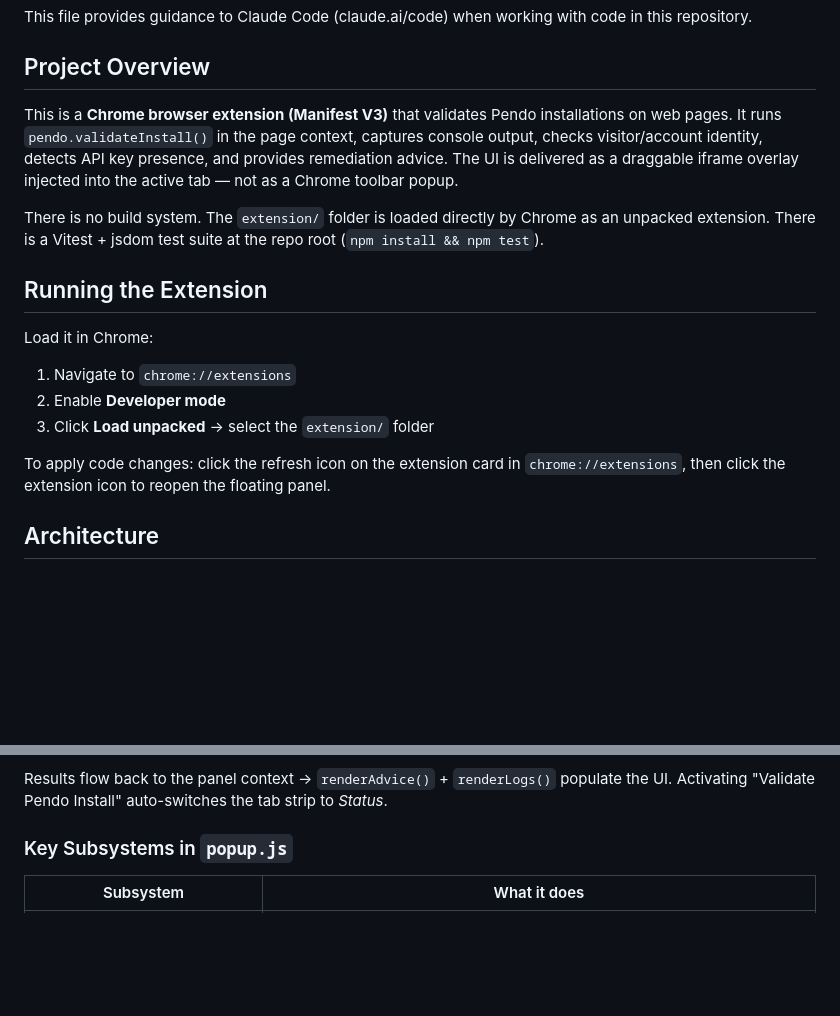
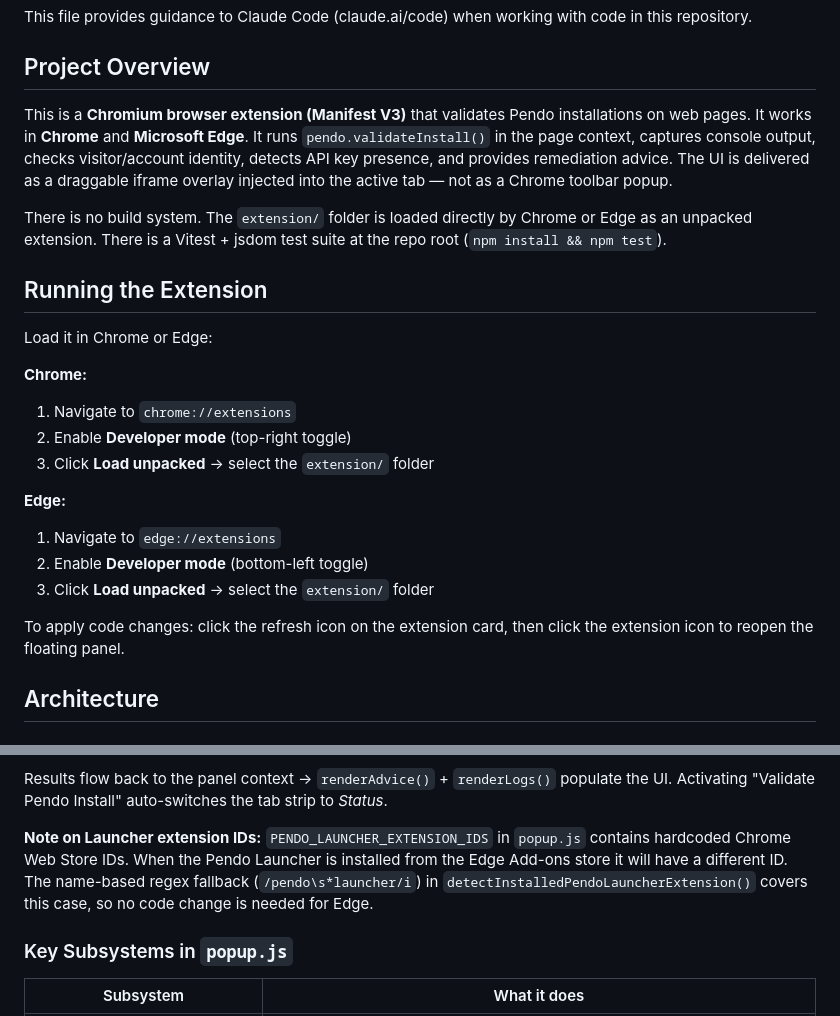
Before and after one commit to jbambury94/Pendo-Validate-Install-Extension, a Markdown page: CLAUDE.md, 2 parts joined by grey strips. Drawn GitHub-style; blank space fills up the shorter version.

```diff
--- a/CLAUDE.md
+++ b/CLAUDE.md
@@ -4,18 +4,25 @@ This file provides guidance to Claude Code (claude.ai/code) when working with co
 
 ## Project Overview
 
-This is a **Chrome browser extension (Manifest V3)** that validates Pendo installations on web pages. It runs `pendo.validateInstall()` in the page context, captures console output, checks visitor/account identity, detects API key presence, and provides remediation advice. The UI is delivered as a draggable iframe overlay injected into the active tab — not as a Chrome toolbar popup.
+This is a **Chromium browser extension (Manifest V3)** that validates Pendo installations on web pages. It works in **Chrome** and **Microsoft Edge**. It runs `pendo.validateInstall()` in the page context, captures console output, checks visitor/account identity, detects API key presence, and provides remediation advice. The UI is delivered as a draggable iframe overlay injected into the active tab — not as a Chrome toolbar popup.
 
-There is no build system. The `extension/` folder is loaded directly by Chrome as an unpacked extension. There is a Vitest + jsdom test suite at the repo root (`npm install && npm test`).
+There is no build system. The `extension/` folder is loaded directly by Chrome or Edge as an unpacked extension. There is a Vitest + jsdom test suite at the repo root (`npm install && npm test`).
 
 ## Running the Extension
 
-Load it in Chrome:
+Load it in Chrome or Edge:
+
+**Chrome:**
 1. Navigate to `chrome://extensions`
-2. Enable **Developer mode**
+2. Enable **Developer mode** (top-right toggle)
 3. Click **Load unpacked** → select the `extension/` folder
 
-To apply code changes: click the refresh icon on the extension card in `chrome://extensions`, then click the extension icon to reopen the floating panel.
+**Edge:**
+1. Navigate to `edge://extensions`
+2. Enable **Developer mode** (bottom-left toggle)
+3. Click **Load unpacked** → select the `extension/` folder
+
+To apply code changes: click the refresh icon on the extension card, then click the extension icon to reopen the floating panel.
 
 ## Architecture
 
@@ -49,6 +56,8 @@ When the user clicks "Validate Pendo Install", `popup.js` runs `runInPage()`:
 3. **Phase 2 — Separate Launcher tab.** If neither phase finds an agent, `findLauncherTab()` searches all open windows for a Pendo Launcher / Pendo Launcher (Beta) tab and re-runs `captureAndInspect('launcher' | 'launcher-beta')` there. `chrome-extension://`, `chrome://`, and `about:` URLs are filtered out — `executeScript({ world: 'MAIN' })` cannot inject into another extension's pages regardless of `host_permissions`. The injection is wrapped in `try/catch` so a failure degrades to the Phase 1 fallback.
 
 Results flow back to the panel context → `renderAdvice()` + `renderLogs()` populate the UI. Activating "Validate Pendo Install" auto-switches the tab strip to *Status*.
+
+**Note on Launcher extension IDs:** `PENDO_LAUNCHER_EXTENSION_IDS` in `popup.js` contains hardcoded Chrome Web Store IDs. When the Pendo Launcher is installed from the Edge Add-ons store it will have a different ID. The name-based regex fallback (`/pendo\s*launcher/i`) in `detectInstalledPendoLauncherExtension()` covers this case, so no code change is needed for Edge.
 
 ### Key Subsystems in `popup.js`
 
```
Also changed, not shown: CHANGELOG.md (+4 -0 lines), README.md (+16 -4 lines).
